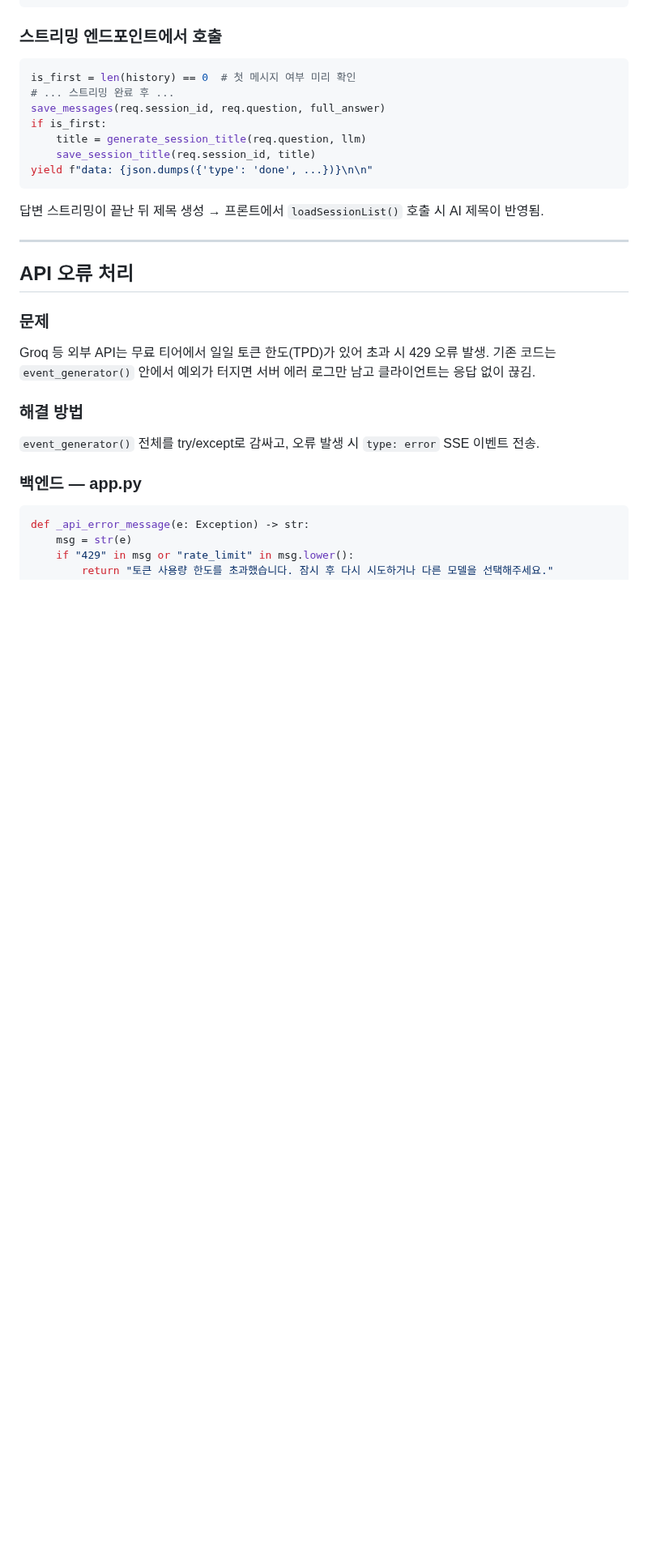
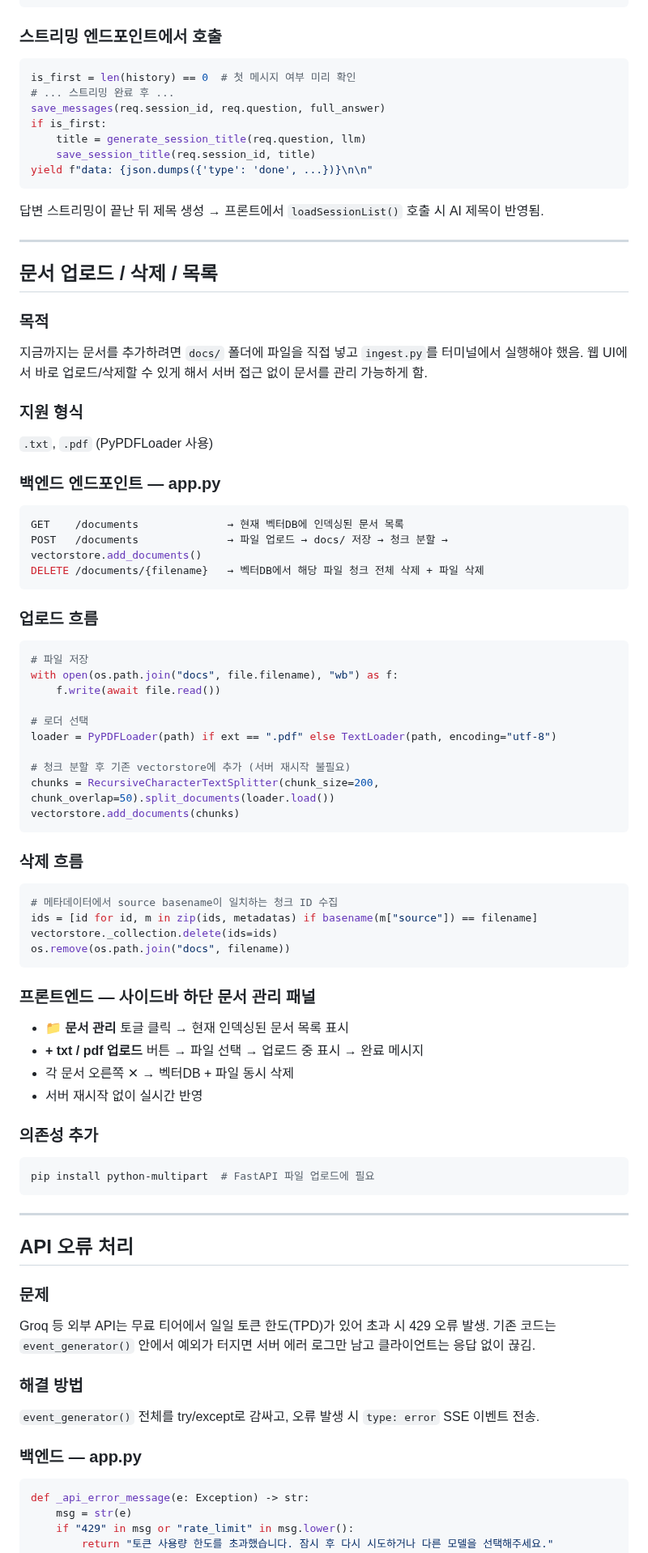
Before and after one commit to imchaewon/rag-chatbot, a Markdown page: notes.md, the part around the change. Shown at 81% size. GitHub-like rendering; blank space fills up the shorter version.

Commit message:
docs: 문서 업로드/삭제 기능 notes.md 추가

````diff
--- a/notes.md
+++ b/notes.md
@@ -1034,6 +1034,64 @@ yield f"data: {json.dumps({'type': 'done', ...})}\n\n"
 
 ---
 
+## 문서 업로드 / 삭제 / 목록
+
+### 목적
+
+지금까지는 문서를 추가하려면 `docs/` 폴더에 파일을 직접 넣고 `ingest.py`를 터미널에서 실행해야 했음.
+웹 UI에서 바로 업로드/삭제할 수 있게 해서 서버 접근 없이 문서를 관리 가능하게 함.
+
+### 지원 형식
+
+`.txt`, `.pdf` (PyPDFLoader 사용)
+
+### 백엔드 엔드포인트 — app.py
+
+```python
+GET    /documents              → 현재 벡터DB에 인덱싱된 문서 목록
+POST   /documents              → 파일 업로드 → docs/ 저장 → 청크 분할 → vectorstore.add_documents()
+DELETE /documents/{filename}   → 벡터DB에서 해당 파일 청크 전체 삭제 + 파일 삭제
+```
+
+### 업로드 흐름
+
+```python
+# 파일 저장
+with open(os.path.join("docs", file.filename), "wb") as f:
+    f.write(await file.read())
+
+# 로더 선택
+loader = PyPDFLoader(path) if ext == ".pdf" else TextLoader(path, encoding="utf-8")
+
+# 청크 분할 후 기존 vectorstore에 추가 (서버 재시작 불필요)
+chunks = RecursiveCharacterTextSplitter(chunk_size=200, chunk_overlap=50).split_documents(loader.load())
+vectorstore.add_documents(chunks)
+```
+
+### 삭제 흐름
+
+```python
+# 메타데이터에서 source basename이 일치하는 청크 ID 수집
+ids = [id for id, m in zip(ids, metadatas) if basename(m["source"]) == filename]
+vectorstore._collection.delete(ids=ids)
+os.remove(os.path.join("docs", filename))
+```
+
+### 프론트엔드 — 사이드바 하단 문서 관리 패널
+
+- **📁 문서 관리** 토글 클릭 → 현재 인덱싱된 문서 목록 표시
+- **+ txt / pdf 업로드** 버튼 → 파일 선택 → 업로드 중 표시 → 완료 메시지
+- 각 문서 오른쪽 ✕ → 벡터DB + 파일 동시 삭제
+- 서버 재시작 없이 실시간 반영
+
+### 의존성 추가
+
+```bash
+pip install python-multipart  # FastAPI 파일 업로드에 필요
+```
+
+---
+
 ## API 오류 처리
 
 ### 문제
````
